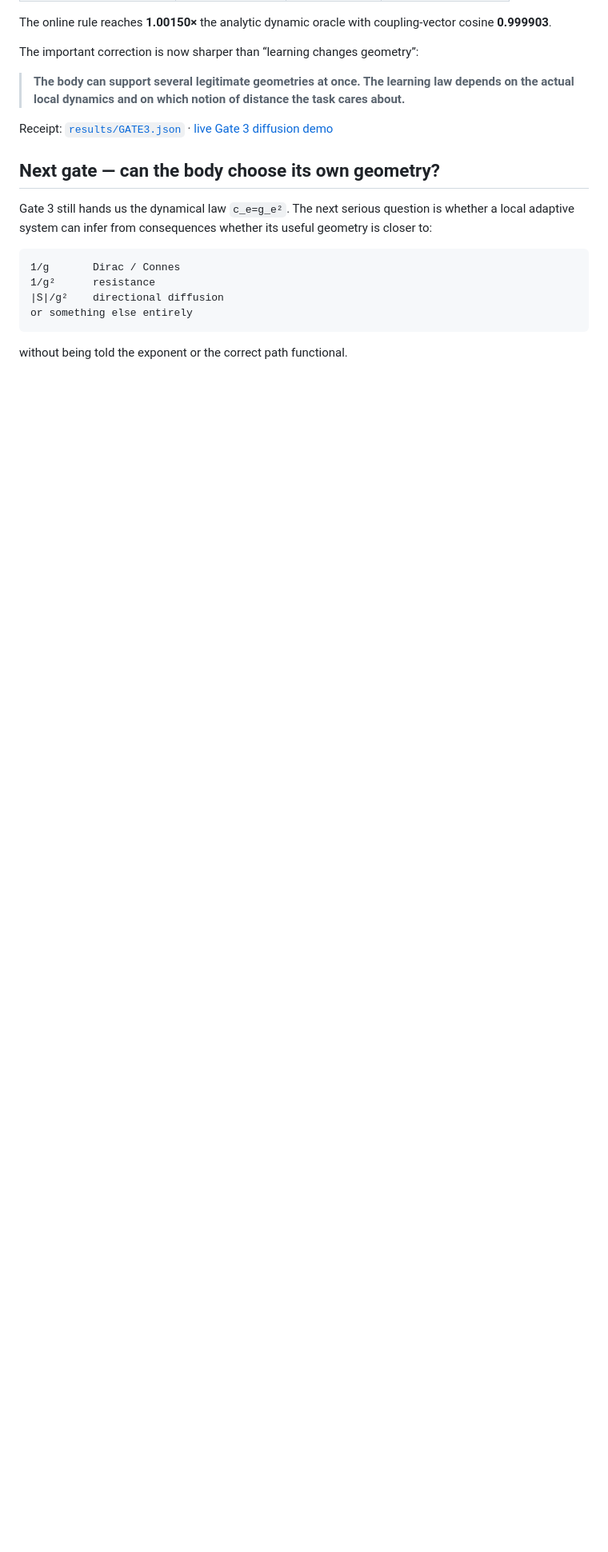
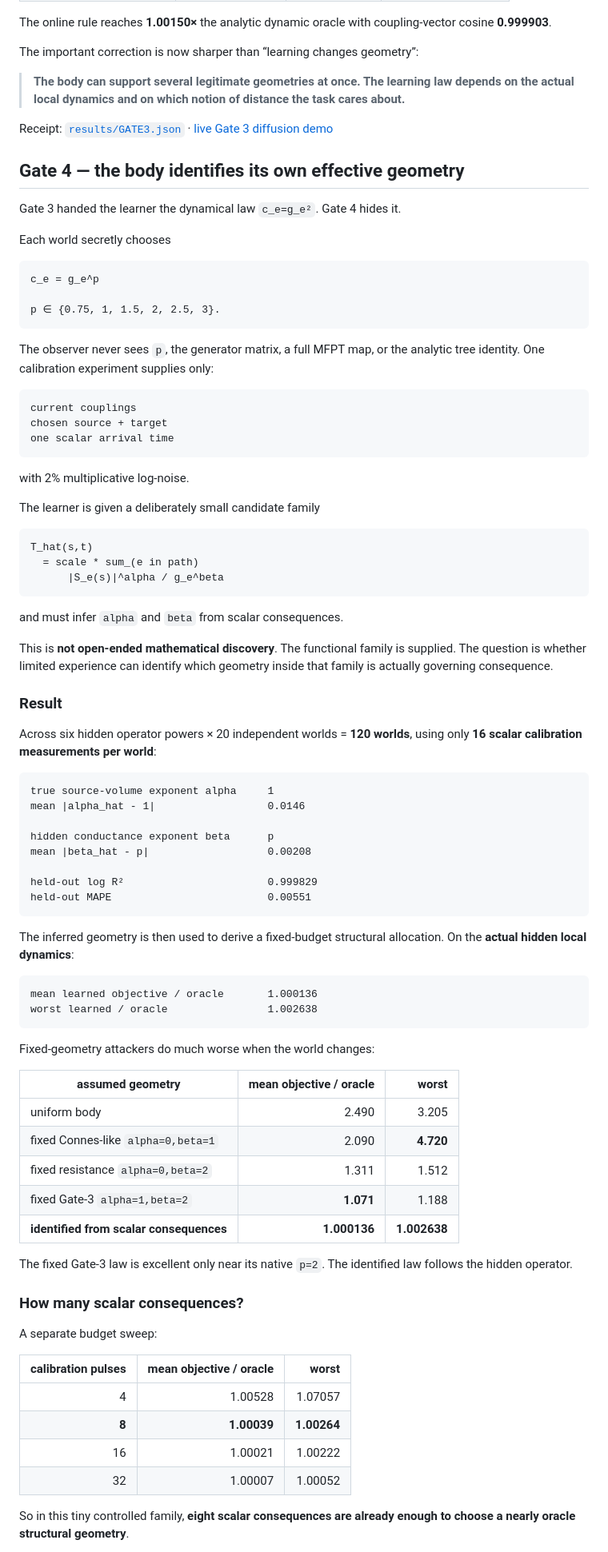
Before and after one commit to anttiluode/OutoSynapsi, a Markdown page: README.md, the part around one of its changes. Shown at 80% size. Rendered like a GitHub page; blank space fills up the shorter version.

Commit message:
Document Gate 4 geometry identification

````diff
--- a/README.md
+++ b/README.md
@@ -357,15 +357,84 @@ The important correction is now sharper than “learning changes geometry”:
 
 Receipt: [`results/GATE3.json`](results/GATE3.json) · [live Gate 3 diffusion demo](gate3.html)
 
-## Next gate — can the body choose its own geometry?
+## Gate 4 — the body identifies its own effective geometry
 
-Gate 3 still hands us the dynamical law `c_e=g_e²`. The next serious question is whether a local adaptive system can infer from consequences whether its useful geometry is closer to:
+Gate 3 handed the learner the dynamical law `c_e=g_e²`. Gate 4 hides it.
+
+Each world secretly chooses
 
 ```text
-1/g       Dirac / Connes
-1/g²      resistance
-|S|/g²    directional diffusion
-or something else entirely
+c_e = g_e^p
+
+p ∈ {0.75, 1, 1.5, 2, 2.5, 3}.
 ```
 
-without being told the exponent or the correct path functional.
+The observer never sees `p`, the generator matrix, a full MFPT map, or the analytic tree identity. One calibration experiment supplies only:
+
+```text
+current couplings
+chosen source + target
+one scalar arrival time
+```
+
+with 2% multiplicative log-noise.
+
+The learner is given a deliberately small candidate family
+
+```text
+T_hat(s,t)
+  = scale * sum_(e in path)
+      |S_e(s)|^alpha / g_e^beta
+```
+
+and must infer `alpha` and `beta` from scalar consequences.
+
+This is **not open-ended mathematical discovery**. The functional family is supplied. The question is whether limited experience can identify which geometry inside that family is actually governing consequence.
+
+### Result
+
+Across six hidden operator powers × 20 independent worlds = **120 worlds**, using only **16 scalar calibration measurements per world**:
+
+```text
+true source-volume exponent alpha     1
+mean |alpha_hat - 1|                  0.0146
+
+hidden conductance exponent beta      p
+mean |beta_hat - p|                   0.00208
+
+held-out log R²                       0.999829
+held-out MAPE                         0.00551
+```
+
+The inferred geometry is then used to derive a fixed-budget structural allocation. On the **actual hidden local dynamics**:
+
+```text
+mean learned objective / oracle       1.000136
+worst learned / oracle                1.002638
+```
+
+Fixed-geometry attackers do much worse when the world changes:
+
+| assumed geometry | mean objective / oracle | worst |
+|---|---:|---:|
+| uniform body | 2.490 | 3.205 |
+| fixed Connes-like `alpha=0,beta=1` | 2.090 | **4.720** |
+| fixed resistance `alpha=0,beta=2` | 1.311 | 1.512 |
+| fixed Gate-3 `alpha=1,beta=2` | **1.071** | 1.188 |
+| **identified from scalar consequences** | **1.000136** | **1.002638** |
+
+The fixed Gate-3 law is excellent only near its native `p=2`. The identified law follows the hidden operator.
+
+### How many scalar consequences?
+
+A separate budget sweep:
+
+| calibration pulses | mean objective / oracle | worst |
+|---:|---:|---:|
+| 4 | 1.00528 | 1.07057 |
+| **8** | **1.00039** | **1.00264** |
+| 16 | 1.00021 | 1.00222 |
+| 32 | 1.00007 | 1.00052 |
+
+So in this tiny controlled family, **eight scalar consequences are already enough to choose a nearly oracle structural geometry**.
+
````
Also changed, not shown: other parts of README.md (+22 -0 lines).
